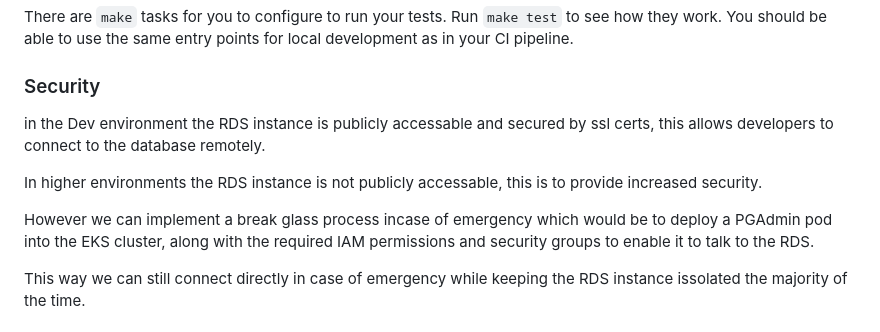
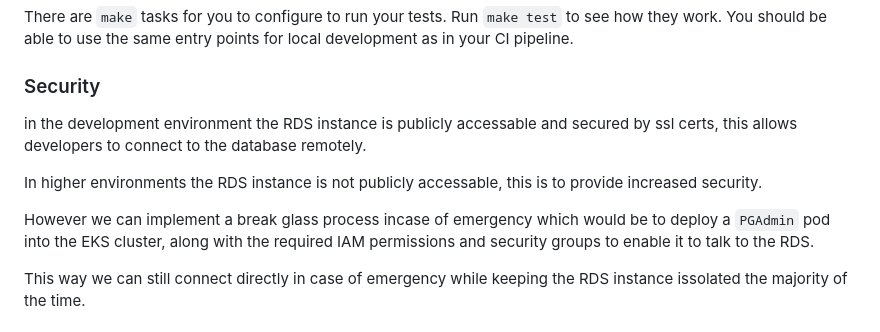
Before and after one commit to NHSDigital/screening-terraform-bss, a Markdown page: README.md, the part around the change. Rendered like a GitHub page.

Commit message:
AC - updated readme

```diff
--- a/README.md
+++ b/README.md
@@ -99,11 +99,11 @@ There are `make` tasks for you to configure to run your tests. Run `make test` t
 
 ### Security
 
-in the Dev environment the RDS instance is publicly accessable and secured by ssl certs, this allows developers to connect to the database remotely.
+in the development environment the RDS instance is publicly accessable and secured by ssl certs, this allows developers to connect to the database remotely.
 
 In higher environments the RDS instance is not publicly accessable, this is to provide increased security.
 
-However we can implement a break glass process incase of emergency which would be to deploy a PGAdmin pod into the EKS cluster, along with the required IAM permissions and security groups to enable it to talk to the RDS.
+However we can implement a break glass process incase of emergency which would be to deploy a `PGAdmin` pod into the EKS cluster, along with the required IAM permissions and security groups to enable it to talk to the RDS.
 
 This way we can still connect directly in case of emergency while keeping the RDS instance issolated the majority of the time.
 
```
